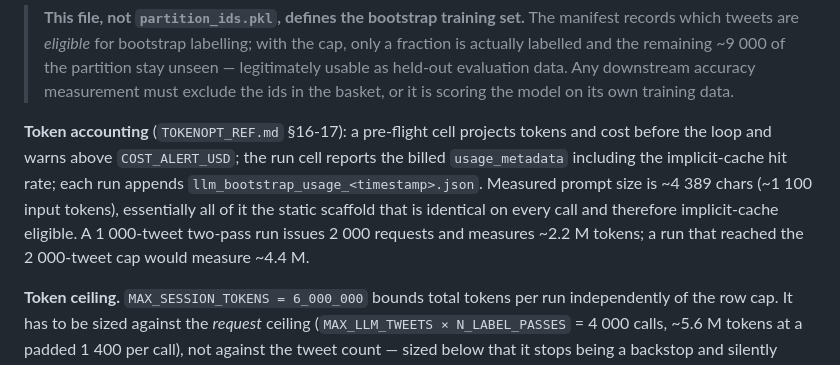
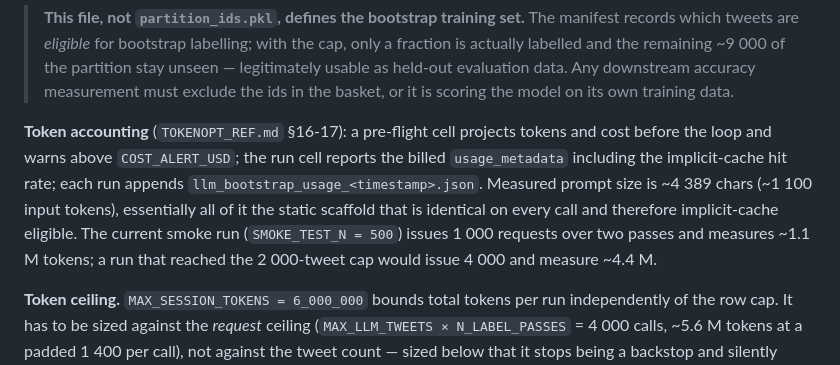
Before and after one commit to IgnacioOQ/twitter_ai, a Markdown page: notebooks/05_Classifiers/classification_strategy.md, the part around the change. Drawn GitHub-style.

Commit message:
Update documentation to reflect changes in smoke test size and token accounting details

```diff
--- a/notebooks/05_Classifiers/classification_strategy.md
+++ b/notebooks/05_Classifiers/classification_strategy.md
@@ -89,7 +89,7 @@ The seed training set is produced by one of two paths — they can also be combi
 
 > **This file, not `partition_ids.pkl`, defines the bootstrap training set.** The manifest records which tweets are *eligible* for bootstrap labelling; with the cap, only a fraction is actually labelled and the remaining ~9 000 of the partition stay unseen — legitimately usable as held-out evaluation data. Any downstream accuracy measurement must exclude the ids in the basket, or it is scoring the model on its own training data.
 
-**Token accounting** (`TOKENOPT_REF.md` §16-17): a pre-flight cell projects tokens and cost before the loop and warns above `COST_ALERT_USD`; the run cell reports the billed `usage_metadata` including the implicit-cache hit rate; each run appends `llm_bootstrap_usage_<timestamp>.json`. Measured prompt size is ~4 389 chars (~1 100 input tokens), essentially all of it the static scaffold that is identical on every call and therefore implicit-cache eligible. A 1 000-tweet two-pass run issues 2 000 requests and measures ~2.2 M tokens; a run that reached the 2 000-tweet cap would measure ~4.4 M.
+**Token accounting** (`TOKENOPT_REF.md` §16-17): a pre-flight cell projects tokens and cost before the loop and warns above `COST_ALERT_USD`; the run cell reports the billed `usage_metadata` including the implicit-cache hit rate; each run appends `llm_bootstrap_usage_<timestamp>.json`. Measured prompt size is ~4 389 chars (~1 100 input tokens), essentially all of it the static scaffold that is identical on every call and therefore implicit-cache eligible. The current smoke run (`SMOKE_TEST_N = 500`) issues 1 000 requests over two passes and measures ~1.1 M tokens; a run that reached the 2 000-tweet cap would issue 4 000 and measure ~4.4 M.
 
 **Token ceiling.** `MAX_SESSION_TOKENS = 6_000_000` bounds total tokens per run independently of the row cap. It has to be sized against the *request* ceiling (`MAX_LLM_TWEETS × N_LABEL_PASSES` = 4 000 calls, ~5.6 M tokens at a padded 1 400 per call), not against the tweet count — sized below that it stops being a backstop and silently truncates runs. It fires only if per-call cost inflates unexpectedly. Enforcement is between calls (`usage_metadata` arrives with the response), so overshoot is bounded by a single call. **A breach stops the loop cleanly instead of raising:** completed rows are saved and basketed, and `stopped_early` is recorded in both the usage record and the basket's run log. The clean stop is load-bearing — `CHECKPOINT_EVERY = 1_000` means an uncaught exception partway through a capped run would otherwise discard the entire run.
 
```
Also changed, not shown: notebooks/05_Classifiers/categories.md (+1 -1 lines).
